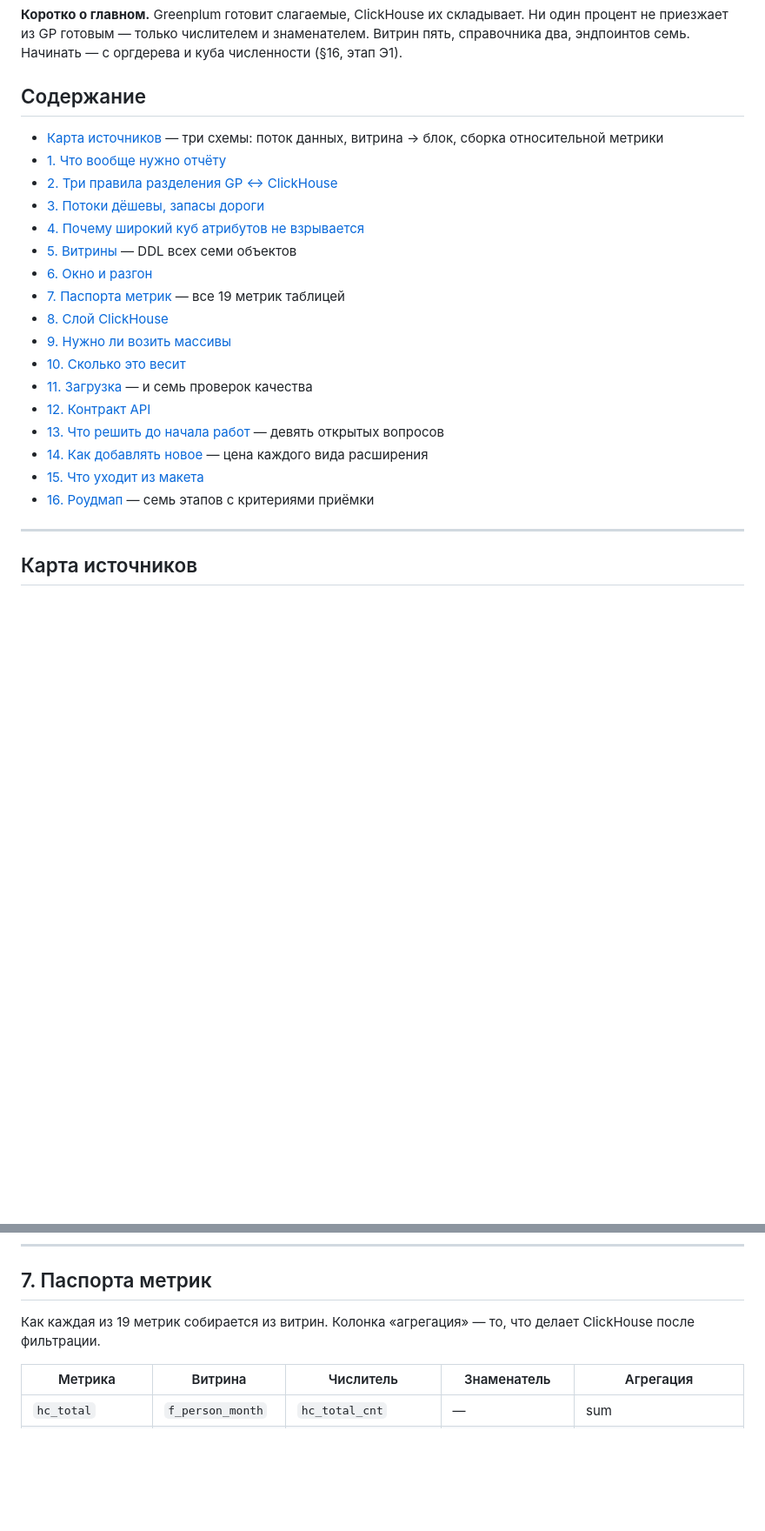
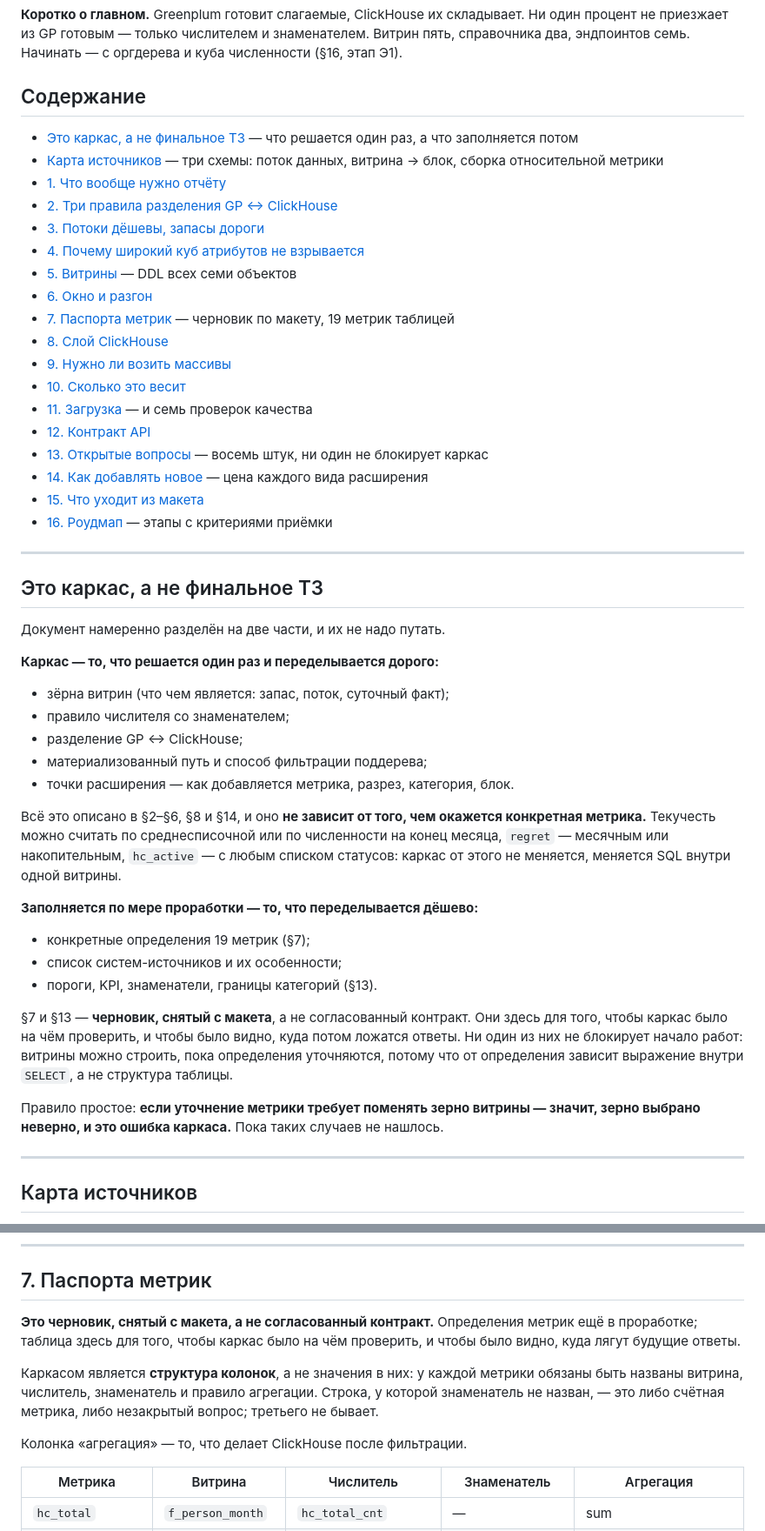
Before and after one commit to romuney/TeamPulse, a Markdown page: Team Pulse/SOURCES.md, 2 parts joined by grey strips. Shown at 87% size. Drawn GitHub-style; blank space fills up the shorter version.

```diff
--- a/Team Pulse/SOURCES.md
+++ b/Team Pulse/SOURCES.md
@@ -13,6 +13,7 @@ ClickHouse, какими витринами это связано и в како
 
 ## Содержание
 
+- [Это каркас, а не финальное ТЗ](#это-каркас-а-не-финальное-тз) — что решается один раз, а что заполняется потом
 - [Карта источников](#карта-источников) — три схемы: поток данных, витрина → блок, сборка относительной метрики
 - [1. Что вообще нужно отчёту](#1-что-вообще-нужно-отчёту)
 - [2. Три правила разделения GP ↔ ClickHouse](#2-три-правила-разделения-gp--clickhouse)
@@ -20,16 +21,50 @@ ClickHouse, какими витринами это связано и в како
 - [4. Почему широкий куб атрибутов не взрывается](#4-почему-широкий-куб-атрибутов-не-взрывается)
 - [5. Витрины](#5-витрины) — DDL всех семи объектов
 - [6. Окно и разгон](#6-окно-и-разгон)
-- [7. Паспорта метрик](#7-паспорта-метрик) — все 19 метрик таблицей
+- [7. Паспорта метрик](#7-паспорта-метрик) — черновик по макету, 19 метрик таблицей
 - [8. Слой ClickHouse](#8-слой-clickhouse)
 - [9. Нужно ли возить массивы](#9-нужно-ли-возить-массивы)
 - [10. Сколько это весит](#10-сколько-это-весит)
 - [11. Загрузка](#11-загрузка) — и семь проверок качества
 - [12. Контракт API](#12-контракт-api)
-- [13. Что решить до начала работ](#13-что-решить-до-начала-работ) — девять открытых вопросов
+- [13. Открытые вопросы](#13-открытые-вопросы) — восемь штук, ни один не блокирует каркас
 - [14. Как добавлять новое](#14-как-добавлять-новое) — цена каждого вида расширения
 - [15. Что уходит из макета](#15-что-уходит-из-макета-при-переходе-на-прод)
-- [16. Роудмап](#16-роудмап) — семь этапов с критериями приёмки
+- [16. Роудмап](#16-роудмап) — этапы с критериями приёмки
+
+---
+
+## Это каркас, а не финальное ТЗ
+
+Документ намеренно разделён на две части, и их не надо путать.
+
+**Каркас — то, что решается один раз и переделывается дорого:**
+
+- зёрна витрин (что чем является: запас, поток, суточный факт);
+- правило числителя со знаменателем;
+- разделение GP ↔ ClickHouse;
+- материализованный путь и способ фильтрации поддерева;
+- точки расширения — как добавляется метрика, разрез, категория, блок.
+
+Всё это описано в §2–§6, §8 и §14, и оно **не зависит от того, чем окажется
+конкретная метрика.** Текучесть можно считать по среднесписочной или по численности
+на конец месяца, `regret` — месячным или накопительным, `hc_active` — с любым списком
+статусов: каркас от этого не меняется, меняется SQL внутри одной витрины.
+
+**Заполняется по мере проработки — то, что переделывается дёшево:**
+
+- конкретные определения 19 метрик (§7);
+- список систем-источников и их особенности;
+- пороги, KPI, знаменатели, границы категорий (§13).
+
+§7 и §13 — **черновик, снятый с макета**, а не согласованный контракт. Они здесь для
+того, чтобы каркас было на чём проверить, и чтобы было видно, куда потом ложатся
+ответы. Ни один из них не блокирует начало работ: витрины можно строить, пока
+определения уточняются, потому что от определения зависит выражение внутри `SELECT`,
+а не структура таблицы.
+
+Правило простое: **если уточнение метрики требует поменять зерно витрины — значит,
+зерно выбрано неверно, и это ошибка каркаса.** Пока таких случаев не нашлось.
 
 ---
 
@@ -609,8 +648,16 @@ sum(attrition_ytd) / sum(hc_avg_ytd) * 100
 
 ## 7. Паспорта метрик
 
-Как каждая из 19 метрик собирается из витрин. Колонка «агрегация» — то, что делает
-ClickHouse после фильтрации.
+**Это черновик, снятый с макета, а не согласованный контракт.** Определения метрик ещё
+в проработке; таблица здесь для того, чтобы каркас было на чём проверить, и чтобы было
+видно, куда лягут будущие ответы.
+
+Каркасом является **структура колонок**, а не значения в них: у каждой метрики обязаны
+быть названы витрина, числитель, знаменатель и правило агрегации. Строка, у которой
+знаменатель не назван, — это либо счётная метрика, либо незакрытый вопрос; третьего
+не бывает.
+
+Колонка «агрегация» — то, что делает ClickHouse после фильтрации.
 
 | Метрика | Витрина | Числитель | Знаменатель | Агрегация |
 |---|---|---|---|---|
```
Also changed, not shown: other parts of Team Pulse/SOURCES.md (+45 -31 lines), Team Pulse/README.md (+3 -2 lines).
